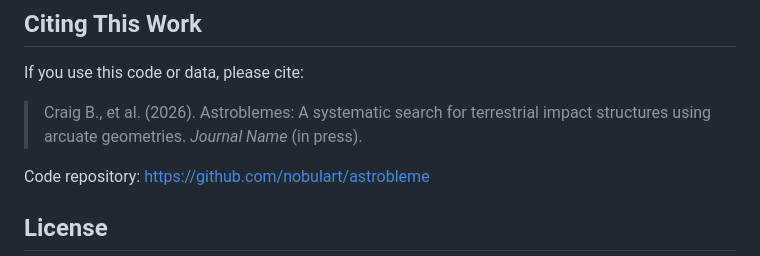
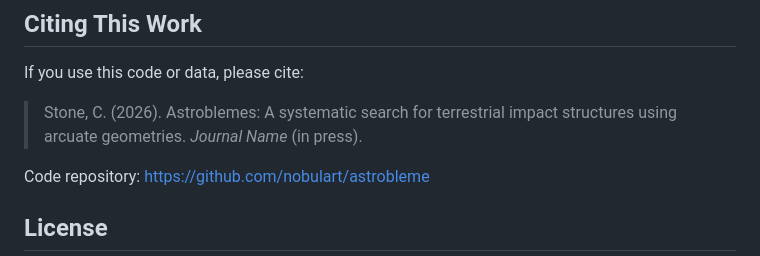
Before and after one commit to nobulart/astrobleme, a Markdown page: README.md, the part around the change. Drawn GitHub-style.

Commit message:
Fix citation: Craig B. -> Stone, C.

```diff
--- a/README.md
+++ b/README.md
@@ -92,7 +92,7 @@ Processed outputs and smaller subsets are included in this repository.
 
 If you use this code or data, please cite:
 
-> Craig B., et al. (2026). Astroblemes: A systematic search for terrestrial impact structures using arcuate geometries. *Journal Name* (in press).
+> Stone, C. (2026). Astroblemes: A systematic search for terrestrial impact structures using arcuate geometries. *Journal Name* (in press).
 
 Code repository: https://github.com/nobulart/astrobleme
 
```
